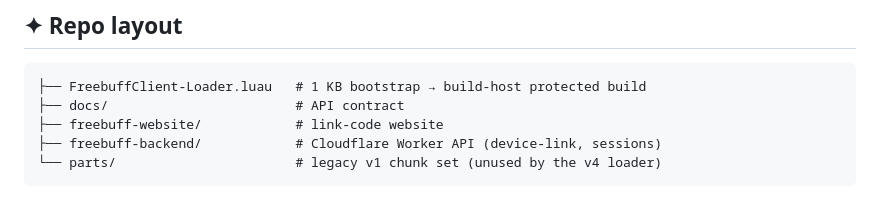
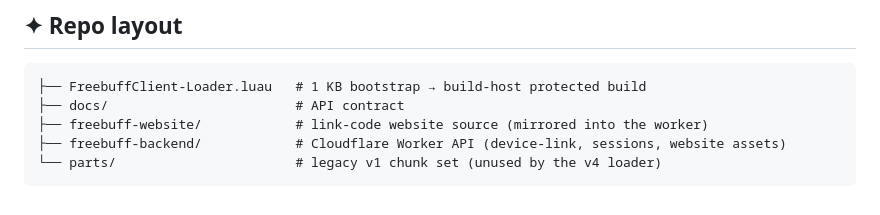
Before and after one commit to Rolandthehacker67/freebuff.lua, a Markdown page: README.md, the part around one of its changes. GitHub-like rendering.

````diff
--- a/README.md
+++ b/README.md
@@ -71,7 +82,7 @@ Backend: https://site-c6f79b10eafc4ab39f22ee80154776ff.freebuff.page
 ```
 ├── FreebuffClient-Loader.luau   # 1 KB bootstrap → build-host protected build
 ├── docs/                        # API contract
-├── freebuff-website/            # link-code website
-├── freebuff-backend/            # Cloudflare Worker API (device-link, sessions)
+├── freebuff-website/            # link-code website source (mirrored into the worker)
+├── freebuff-backend/            # Cloudflare Worker API (device-link, sessions, website assets)
 └── parts/                       # legacy v1 chunk set (unused by the v4 loader)
 ```
````
Also changed, not shown: other parts of README.md (+22 -11 lines).
